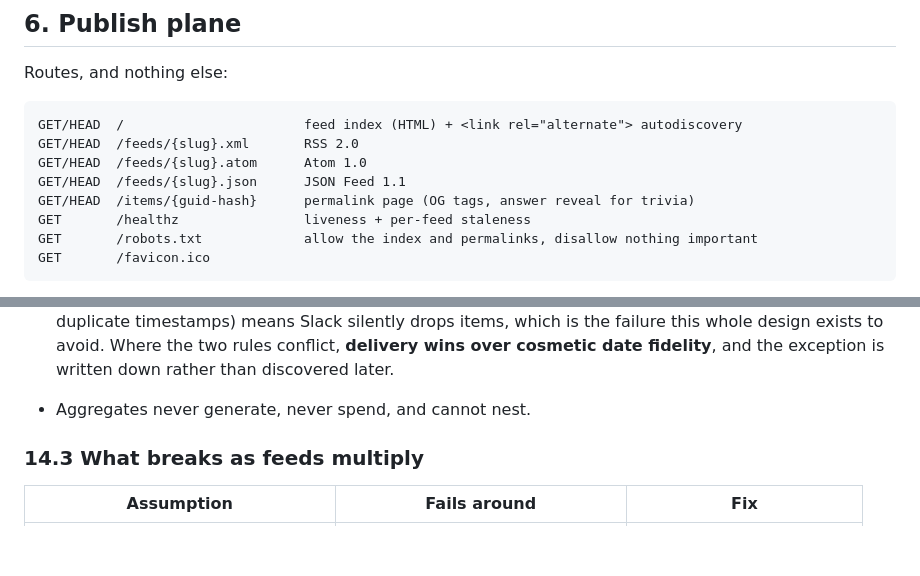
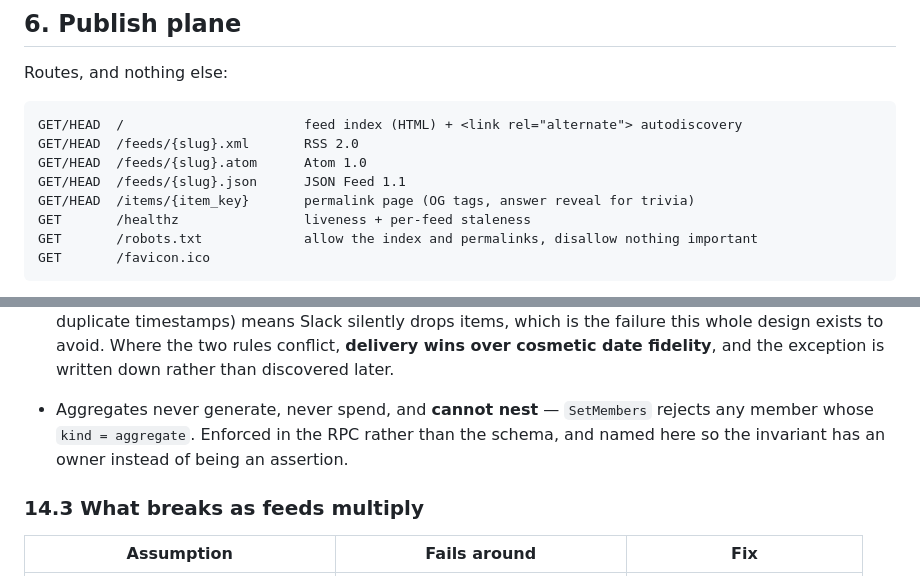
Before and after one commit to monstercameron/AnimeFeedFlux, a Markdown page: PLAN.md, 2 parts joined by grey strips. GitHub-like rendering; blank space fills up the shorter version.

```diff
--- a/PLAN.md
+++ b/PLAN.md
@@ -383,7 +383,7 @@ GET/HEAD  /                       feed index (HTML) + <link rel="alternate"> aut
 GET/HEAD  /feeds/{slug}.xml       RSS 2.0
 GET/HEAD  /feeds/{slug}.atom      Atom 1.0
 GET/HEAD  /feeds/{slug}.json      JSON Feed 1.1
-GET/HEAD  /items/{guid-hash}      permalink page (OG tags, answer reveal for trivia)
+GET/HEAD  /items/{item_key}       permalink page (OG tags, answer reveal for trivia)
 GET       /healthz                liveness + per-feed staleness
 GET       /robots.txt             allow the index and permalinks, disallow nothing important
 GET       /favicon.ico
@@ -814,7 +845,9 @@ newest first, into one URL. Cheap, because every item already lives in one table
   the alternative (leaving duplicate timestamps) means Slack silently drops items, which is the
   failure this whole design exists to avoid. Where the two rules conflict, **delivery wins over
   cosmetic date fidelity**, and the exception is written down rather than discovered later.
-- Aggregates never generate, never spend, and cannot nest.
+- Aggregates never generate, never spend, and **cannot nest** — `SetMembers` rejects any member
+  whose `kind = aggregate`. Enforced in the RPC rather than the schema, and named here so the
+  invariant has an owner instead of being an assertion.
 
 ### 14.3 What breaks as feeds multiply
 
```
Also changed, not shown: other parts of PLAN.md (+64 -16 lines).
